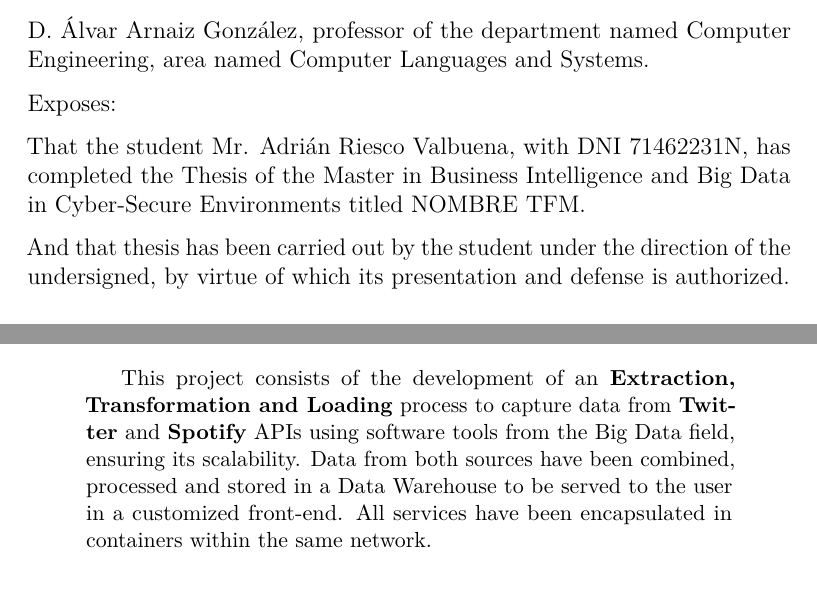
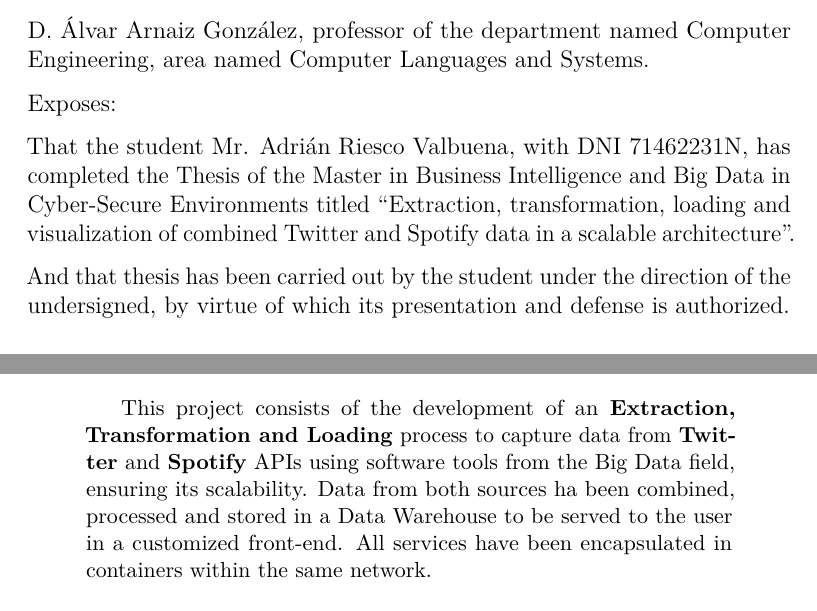
Before and after one commit to AdrianRiesco/Masters-Thesis-on-Big-Data, a LaTeX thesis (doc/memoria.tex): two parts of pages 4 and 8 of 81, joined at a grey line, cut so that both start at the same text. Compiled offline with pdfLaTeX.

Commit message:
Report updated

```diff
--- a/doc/memoria.tex
+++ b/doc/memoria.tex
@@ -458,7 +458,7 @@
 
 \noindent Exposes:
 
-\noindent That the student Mr. \nombre, with DNI 71462231N, has completed the Thesis of the Master in Business Intelligence and Big Data in Cyber-Secure Environments titled NOMBRE TFM.
+\noindent That the student Mr. \nombre, with DNI 71462231N, has completed the Thesis of the Master in Business Intelligence and Big Data in Cyber-Secure Environments titled ``Extraction, transformation, loading and visualization of combined Twitter and Spotify data in a scalable architecture''.
 
 \noindent And that thesis has been carried out by the student under the direction of the undersigned, by virtue of which its presentation and defense is authorized.
 \begin{center} %\large
@@ -496,7 +496,7 @@ Palabras separadas por comas que identifiquen el contenido del proyecto Ej: serv
 % Abstract en inglés
 \renewcommand*\abstractname{Abstract}
 \begin{abstract}
-This project consists of the development of an \textbf{Extraction, Transformation and Loading} process to capture data from \textbf{Twitter} and \textbf{Spotify} APIs using software tools from the Big Data field, ensuring its scalability. Data from both sources have been combined, processed and stored in a Data Warehouse to be served to the user in a customized front-end. All services have been encapsulated in containers within the same network.
+This project consists of the development of an \textbf{Extraction, Transformation and Loading} process to capture data from \textbf{Twitter} and \textbf{Spotify} APIs using software tools from the Big Data field, ensuring its scalability. Data from both sources ha been combined, processed and stored in a Data Warehouse to be served to the user in a customized front-end. All services have been encapsulated in containers within the same network.
 \end{abstract}
 
 \renewcommand*\abstractname{Keywords}
```
Also changed, not shown: doc/memoria.pdf, doc/memoria.tex (2 more changed lines).
